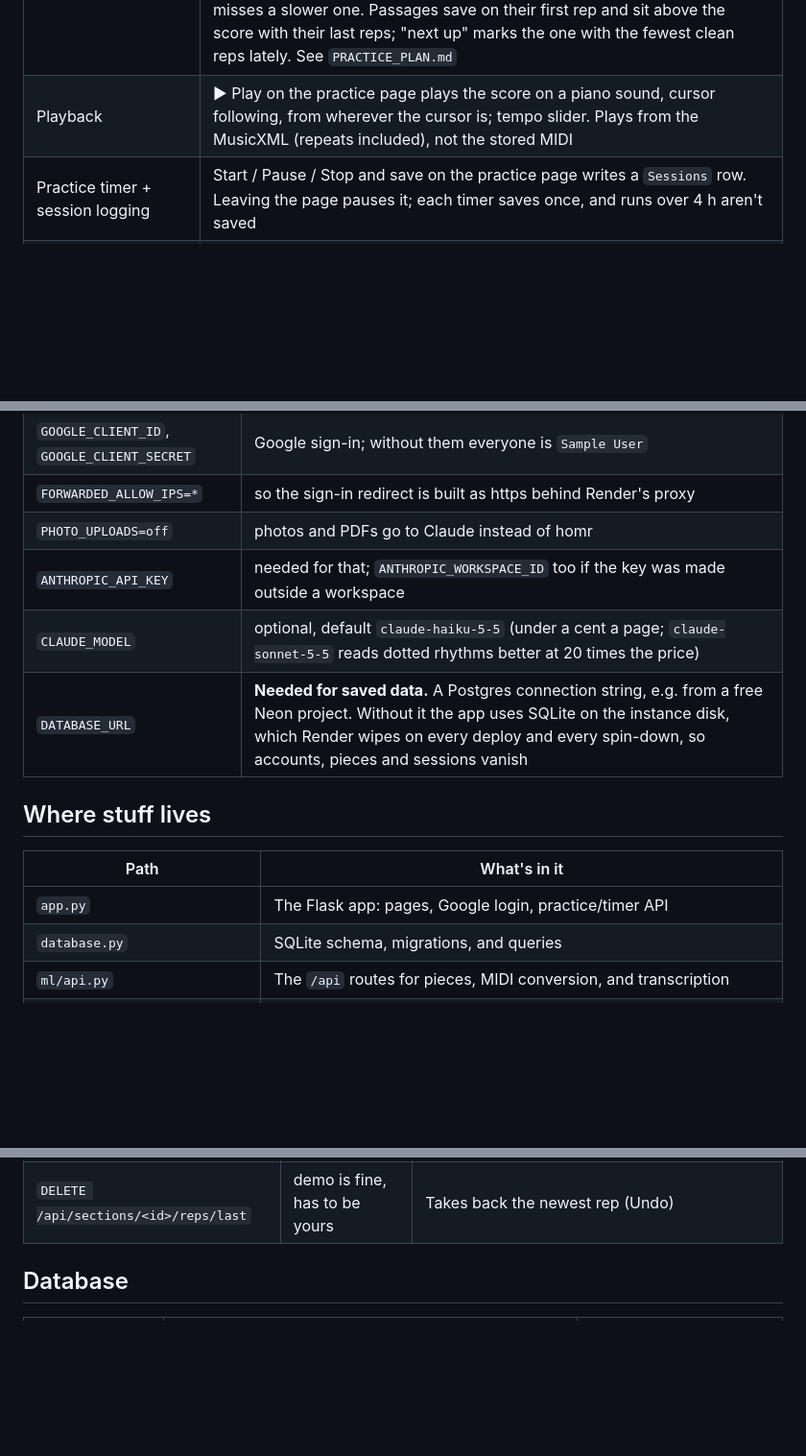
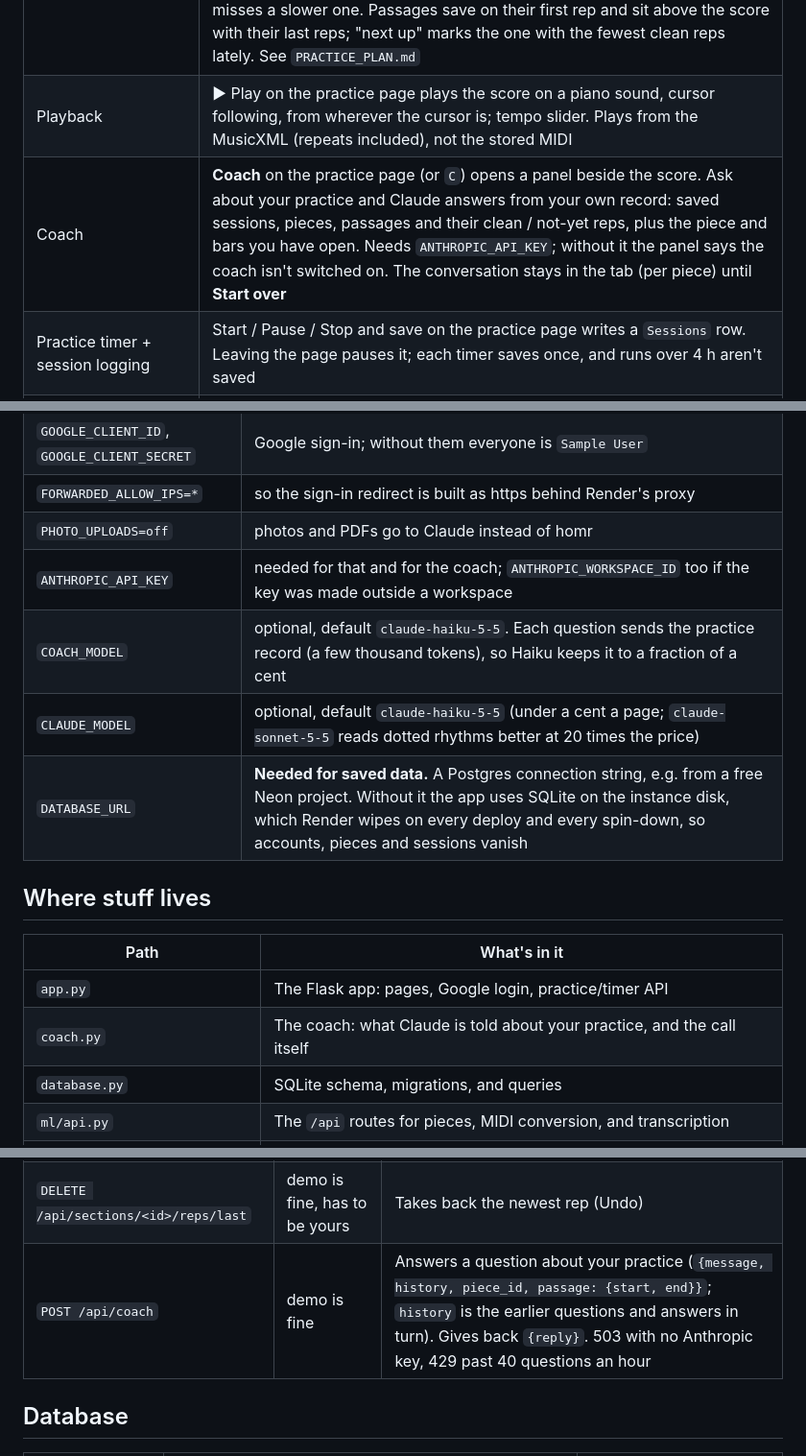
Before and after one commit to kava117/The-Nice-Plates, a Markdown page: README.md, 3 parts joined by grey strips. Shown at 96% size. Rendered like a GitHub page; blank space fills up the shorter version.

Commit message:
README: the coach, its endpoint and COACH_MODEL

```diff
--- a/README.md
+++ b/README.md
@@ -14,6 +14,7 @@ Right now three things work(ish): signing in with Google, uploading a piece to y
 | Practice page (score, cursor, zoom) | Works, shows a Bach *Air* demo if you haven't picked a piece, and says so if a picked piece is gone. Keys for everything common; **Keys** on the page lists them |
 | Passages | Drag across bars on the score (or type `12-16`, or `[` then `]` at the cursor) to pick a passage, and drag the handles at either end to change it. Bars outside it fade, Play loops it, and Next/Reset stay inside it. After each time through, **Yes** / **Not yet** (`Y` / `N`) counts a rep: 3 clean in a row offers a faster tempo, 2 misses a slower one. Passages save on their first rep and sit above the score with their last reps; "next up" marks the one with the fewest clean reps lately. See `PRACTICE_PLAN.md` |
 | Playback | ▶ Play on the practice page plays the score on a piano sound, cursor following, from wherever the cursor is; tempo slider. Plays from the MusicXML (repeats included), not the stored MIDI |
+| Coach | **Coach** on the practice page (or `C`) opens a panel beside the score. Ask about your practice and Claude answers from your own record: saved sessions, pieces, passages and their clean / not-yet reps, plus the piece and bars you have open. Needs `ANTHROPIC_API_KEY`; without it the panel says the coach isn't switched on. The conversation stays in the tab (per piece) until **Start over** |
 | Practice timer + session logging | Start / Pause / Stop and save on the practice page writes a `Sessions` row. Leaving the page pauses it; each timer saves once, and runs over 4 h aren't saved |
 | Sheet → MIDI download (`POST /api/midi`) | API only, no UI |
 | Recording transcription (`POST /api/transcribe`) | API only, needs an OpenAI key, no UI |
@@ -62,7 +63,8 @@ The free box has 512 MB, which is not enough for homr, so photos go to Claude in
 | `GOOGLE_CLIENT_ID`, `GOOGLE_CLIENT_SECRET` | Google sign-in; without them everyone is `Sample User` |
 | `FORWARDED_ALLOW_IPS=*` | so the sign-in redirect is built as https behind Render's proxy |
 | `PHOTO_UPLOADS=off` | photos and PDFs go to Claude instead of homr |
-| `ANTHROPIC_API_KEY` | needed for that; `ANTHROPIC_WORKSPACE_ID` too if the key was made outside a workspace |
+| `ANTHROPIC_API_KEY` | needed for that and for the coach; `ANTHROPIC_WORKSPACE_ID` too if the key was made outside a workspace |
+| `COACH_MODEL` | optional, default `claude-haiku-5-5`. Each question sends the practice record (a few thousand tokens), so Haiku keeps it to a fraction of a cent |
 | `CLAUDE_MODEL` | optional, default `claude-haiku-5-5` (under a cent a page; `claude-sonnet-5-5` reads dotted rhythms better at 20 times the price) |
 | `DATABASE_URL` | **Needed for saved data.** A Postgres connection string, e.g. from a free Neon project. Without it the app uses SQLite on the instance disk, which Render wipes on every deploy and every spin-down, so accounts, pieces and sessions vanish |
 
@@ -71,6 +73,7 @@ The free box has 512 MB, which is not enough for homr, so photos go to Claude in
 | Path | What's in it |
 |---|---|
 | `app.py` | The Flask app: pages, Google login, practice/timer API |
+| `coach.py` | The coach: what Claude is told about your practice, and the call itself |
 | `database.py` | SQLite schema, migrations, and queries |
 | `ml/api.py` | The `/api` routes for pieces, MIDI conversion, and transcription |
 | `ml/text.py` | Pulls tempo, key, and time signature out of transcribed speech |
@@ -161,6 +164,7 @@ The piece and ML routes (`ml/api.py`) use the demo account if nobody's signed in
 | `DELETE /api/sections/<id>` | demo is fine, has to be yours | Removes a passage and its reps |
 | `POST /api/sections/<id>/reps` | demo is fine, has to be yours | Counts one time through (`{clean: true/false, tempo: percent}`) and gives back the passage |
 | `DELETE /api/sections/<id>/reps/last` | demo is fine, has to be yours | Takes back the newest rep (Undo) |
+| `POST /api/coach` | demo is fine | Answers a question about your practice (`{message, history, piece_id, passage: {start, end}}`; `history` is the earlier questions and answers in turn). Gives back `{reply}`. 503 with no Anthropic key, 429 past 40 questions an hour |
 
 ## Database
 
```
